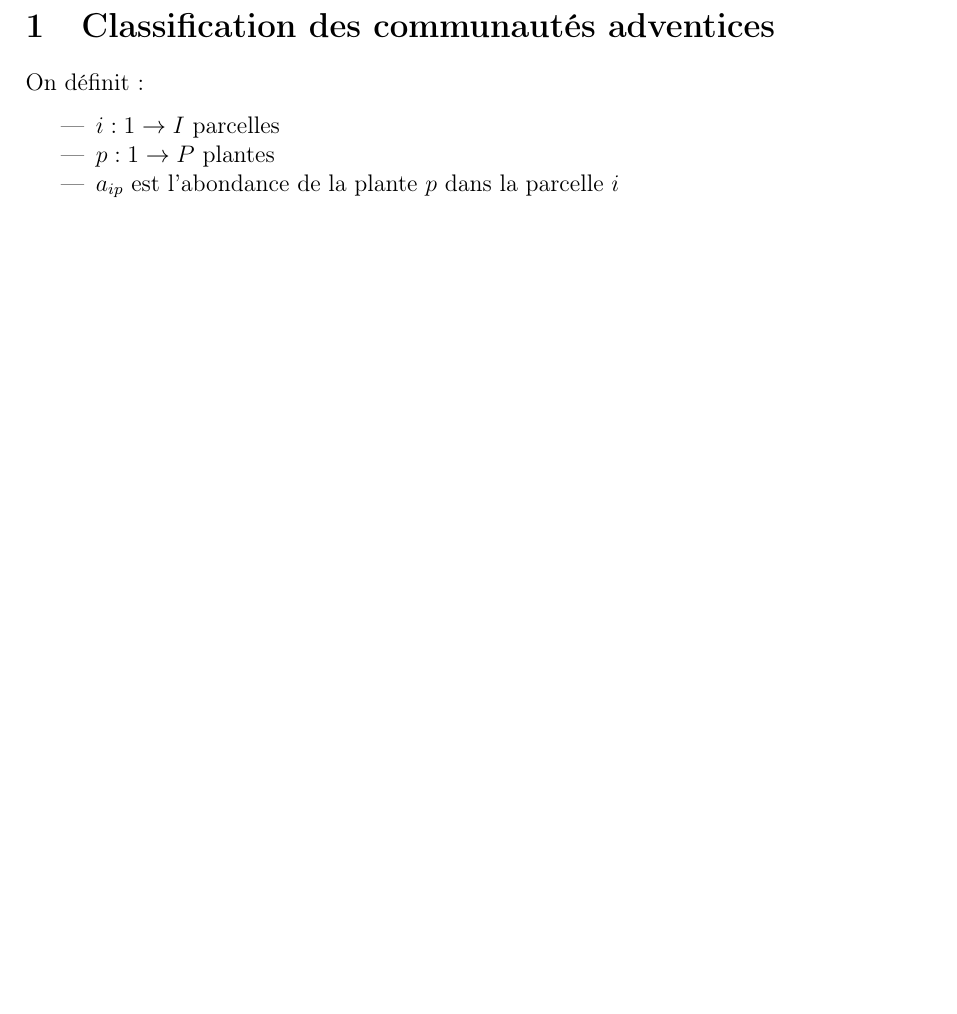
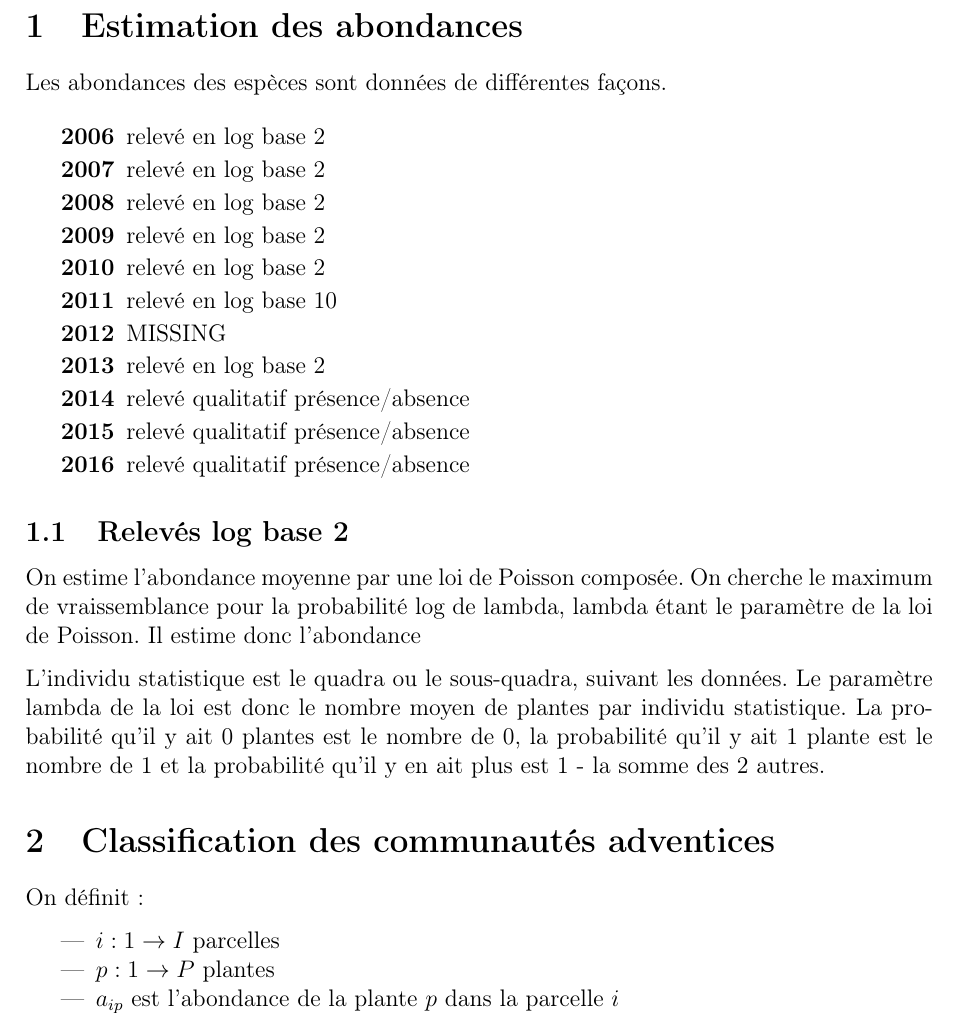
Before and after one commit to norival/internship_2017, a LaTeX document (latex/method.tex): part of the page before the commit and part of page 1 of 2 after it, cut at the place of the change, the shorter picture padded with empty space. Compiled offline with pdfLaTeX.

Commit message:
starts writing method for abundance

```diff
--- a/latex/method.tex
+++ b/latex/method.tex
@@ -13,6 +13,39 @@
 \usepackage{parskip}
 
 \begin{document}
+
+\section{Estimation des abondances}
+
+Les abondances des espèces sont données de différentes façons.
+
+\begin{description}
+  \item[2006] relevé en log base 2
+  \item[2007] relevé en log base 2
+  \item[2008] relevé en log base 2
+  \item[2009] relevé en log base 2
+  \item[2010] relevé en log base 2
+  \item[2011] relevé en log base 10
+  \item[2012] MISSING
+  \item[2013] relevé en log base 2
+  \item[2014] relevé qualitatif présence/absence
+  \item[2015] relevé qualitatif présence/absence
+  \item[2016] relevé qualitatif présence/absence
+\end{description}
+
+\subsection{Relevés log base 2}
+
+On estime l'abondance moyenne par une loi de Poisson composée.
+On cherche le maximum de vraissemblance pour la probabilité log de lambda,
+lambda étant le paramètre de la loi de Poisson.
+Il estime donc l'abondance
+
+L'individu statistique est le quadra ou le sous-quadra, suivant les données.
+Le paramètre lambda de la loi est donc le nombre moyen de plantes par individu
+statistique.
+La probabilité qu'il y ait 0 plantes est le nombre de 0, la probabilité qu'il y
+ait 1 plante est le nombre de 1 et la probabilité qu'il y en ait plus est 1 - la
+somme des 2 autres.
+
 
 \section{Classification des communautés adventices}
 
```
